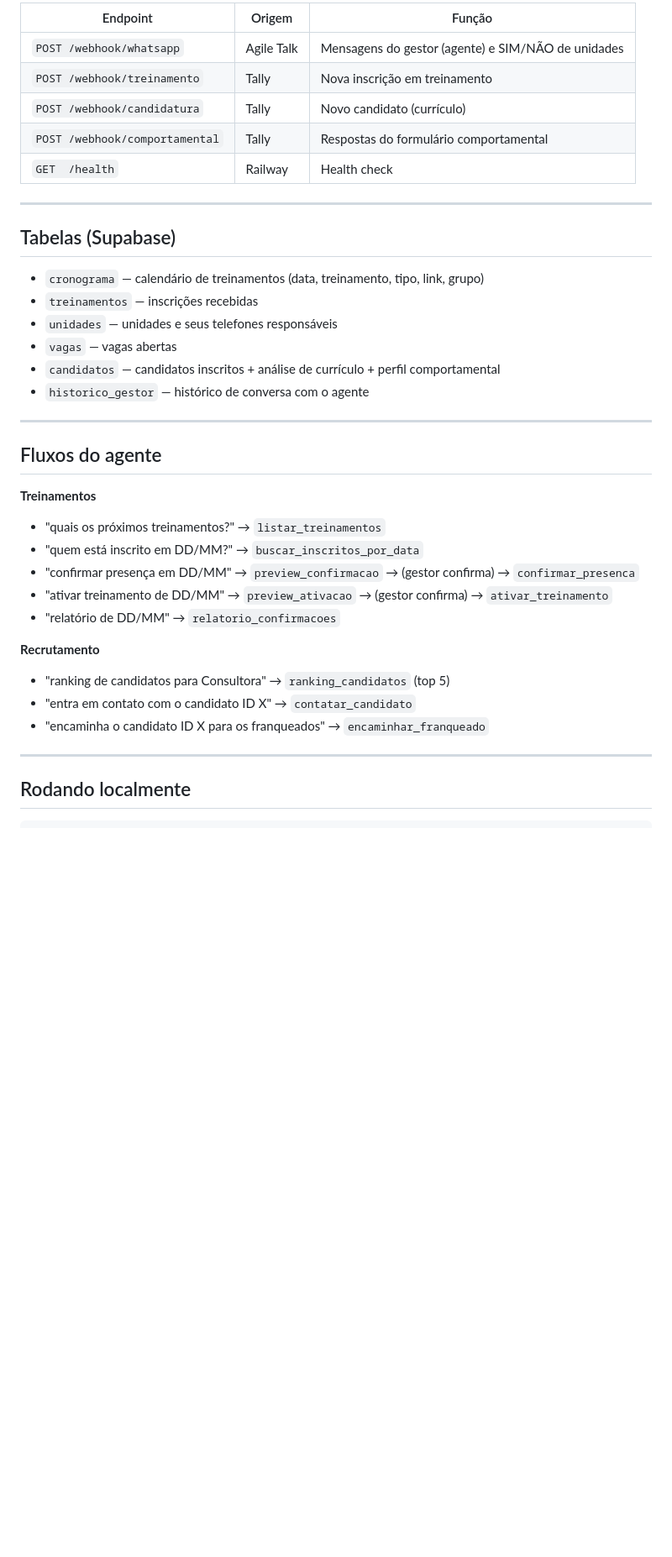
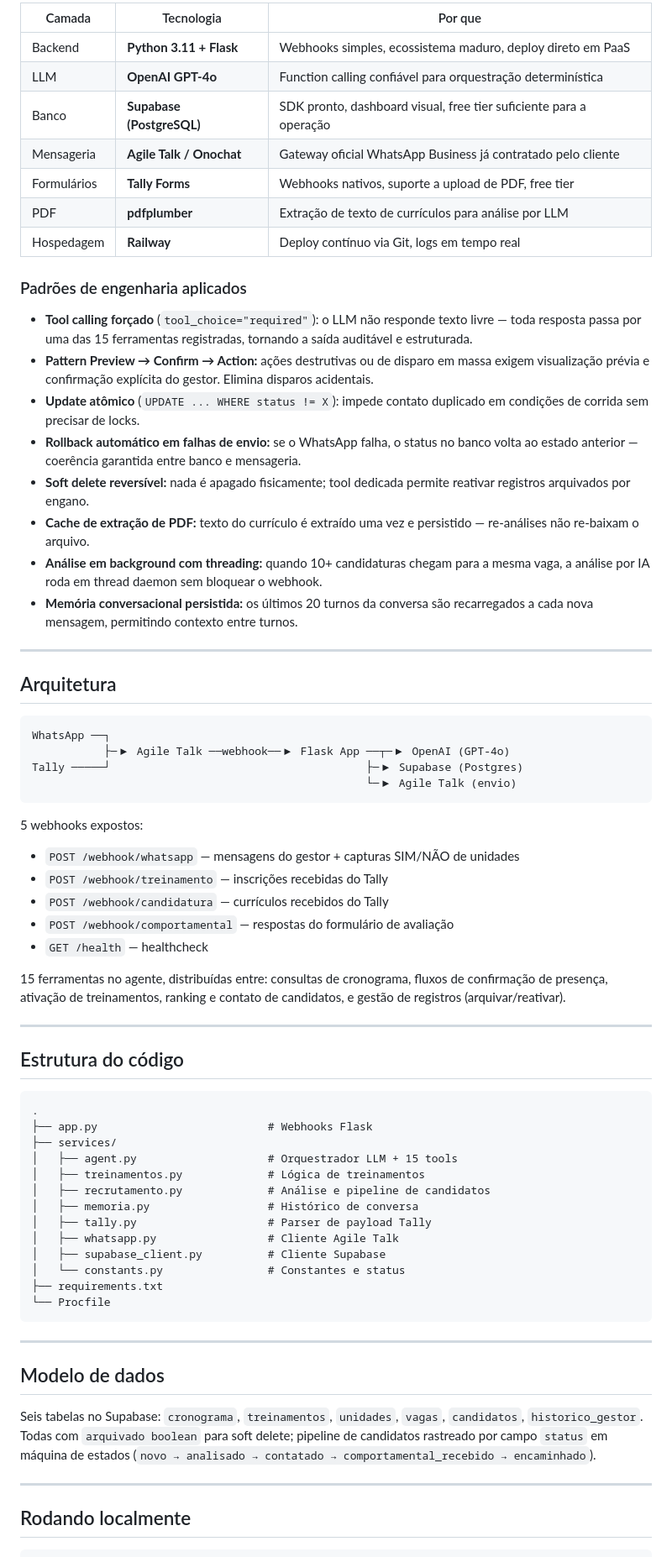
Before and after one commit to silasoliveira-snt/whatsapp-ai-agent, a Markdown page: README.md, the part around one of its changes. Shown at 84% size. Drawn GitHub-style; blank space fills up the shorter version.

````diff
--- a/README.md
+++ b/README.md
@@ -44,38 +46,71 @@ Tudo orquestrado por um agente OpenAI que conversa com o gestor pelo WhatsApp.
 
-| Endpoint                    | Origem            | Função                                            |
-|-----------------------------|-------------------|---------------------------------------------------|
-| `POST /webhook/whatsapp`    | Agile Talk        | Mensagens do gestor (agente) e SIM/NÃO de unidades |
-| `POST /webhook/treinamento` | Tally             | Nova inscrição em treinamento                      |
-| `POST /webhook/candidatura` | Tally             | Novo candidato (currículo)                         |
-| `POST /webhook/comportamental` | Tally          | Respostas do formulário comportamental             |
-| `GET  /health`              | Railway           | Health check                                       |
+| Camada | Tecnologia | Por que |
+|---|---|---|
+| Backend | **Python 3.11 + Flask** | Webhooks simples, ecossistema maduro, deploy direto em PaaS |
+| LLM | **OpenAI GPT-4o** | Function calling confiável para orquestração determinística |
+| Banco | **Supabase (PostgreSQL)** | SDK pronto, dashboard visual, free tier suficiente para a operação |
+| Mensageria | **Agile Talk / Onochat** | Gateway oficial WhatsApp Business já contratado pelo cliente |
+| Formulários | **Tally Forms** | Webhooks nativos, suporte a upload de PDF, free tier |
+| PDF | **pdfplumber** | Extração de texto de currículos para análise por LLM |
+| Hospedagem | **Railway** | Deploy contínuo via Git, logs em tempo real |
+
+### Padrões de engenharia aplicados
+
+- **Tool calling forçado** (`tool_choice="required"`): o LLM não responde texto livre — toda resposta passa por uma das 15 ferramentas registradas, tornando a saída auditável e estruturada.
+- **Pattern Preview → Confirm → Action:** ações destrutivas ou de disparo em massa exigem visualização prévia e confirmação explícita do gestor. Elimina disparos acidentais.
+- **Update atômico** (`UPDATE ... WHERE status != X`): impede contato duplicado em condições de corrida sem precisar de locks.
+- **Rollback automático em falhas de envio:** se o WhatsApp falha, o status no banco volta ao estado anterior — coerência garantida entre banco e mensageria.
+- **Soft delete reversível:** nada é apagado fisicamente; tool dedicada permite reativar registros arquivados por engano.
+- **Cache de extração de PDF:** texto do currículo é extraído uma vez e persistido — re-análises não re-baixam o arquivo.
+- **Análise em background com threading:** quando 10+ candidaturas chegam para a mesma vaga, a análise por IA roda em thread daemon sem bloquear o webhook.
+- **Memória conversacional persistida:** os últimos 20 turnos da conversa são recarregados a cada nova mensagem, permitindo contexto entre turnos.
 
 ---
 
-## Tabelas (Supabase)
+## Arquitetura
 
-- `cronograma` — calendário de treinamentos (data, treinamento, tipo, link, grupo)
-- `treinamentos` — inscrições recebidas
-- `unidades` — unidades e seus telefones responsáveis
-- `vagas` — vagas abertas
-- `candidatos` — candidatos inscritos + análise de currículo + perfil comportamental
-- `historico_gestor` — histórico de conversa com o agente
+```
+WhatsApp ──┐
+           ├─▶ Agile Talk ──webhook──▶ Flask App ──┬─▶ OpenAI (GPT-4o)
+Tally ─────┘                                       ├─▶ Supabase (Postgres)
+                                                   └─▶ Agile Talk (envio)
+```
+
+5 webhooks expostos:
+
+- `POST /webhook/whatsapp` — mensagens do gestor + capturas SIM/NÃO de unidades
+- `POST /webhook/treinamento` — inscrições recebidas do Tally
+- `POST /webhook/candidatura` — currículos recebidos do Tally
+- `POST /webhook/comportamental` — respostas do formulário de avaliação
+- `GET /health` — healthcheck
+
+15 ferramentas no agente, distribuídas entre: consultas de cronograma, fluxos de confirmação de presença, ativação de treinamentos, ranking e contato de candidatos, e gestão de registros (arquivar/reativar).
 
 ---
 
-## Fluxos do agente
+## Estrutura do código
 
-**Treinamentos**
-- "quais os próximos treinamentos?" → `listar_treinamentos`
-- "quem está inscrito em DD/MM?" → `buscar_inscritos_por_data`
-- "confirmar presença em DD/MM" → `preview_confirmacao` → (gestor confirma) → `confirmar_presenca`
-- "ativar treinamento de DD/MM" → `preview_ativacao` → (gestor confirma) → `ativar_treinamento`
-- "relatório de DD/MM" → `relatorio_confirmacoes`
+```
+.
+├── app.py                          # Webhooks Flask
+├── services/
+│   ├── agent.py                    # Orquestrador LLM + 15 tools
+│   ├── treinamentos.py             # Lógica de treinamentos
+│   ├── recrutamento.py             # Análise e pipeline de candidatos
+│   ├── memoria.py                  # Histórico de conversa
+│   ├── tally.py                    # Parser de payload Tally
+│   ├── whatsapp.py                 # Cliente Agile Talk
+│   ├── supabase_client.py          # Cliente Supabase
+│   └── constants.py                # Constantes e status
+├── requirements.txt
+└── Procfile
+```
 
-**Recrutamento**
-- "ranking de candidatos para Consultora" → `ranking_candidatos` (top 5)
-- "entra em contato com o candidato ID X" → `contatar_candidato`
-- "encaminha o candidato ID X para os franqueados" → `encaminhar_franqueado`
+---
+
+## Modelo de dados
+
+Seis tabelas no Supabase: `cronograma`, `treinamentos`, `unidades`, `vagas`, `candidatos`, `historico_gestor`. Todas com `arquivado boolean` para soft delete; pipeline de candidatos rastreado por campo `status` em máquina de estados (`novo → analisado → contatado → comportamental_recebido → encaminhado`).
 
 ---
 
````
Also changed, not shown: other parts of README.md (+49 -32 lines).
